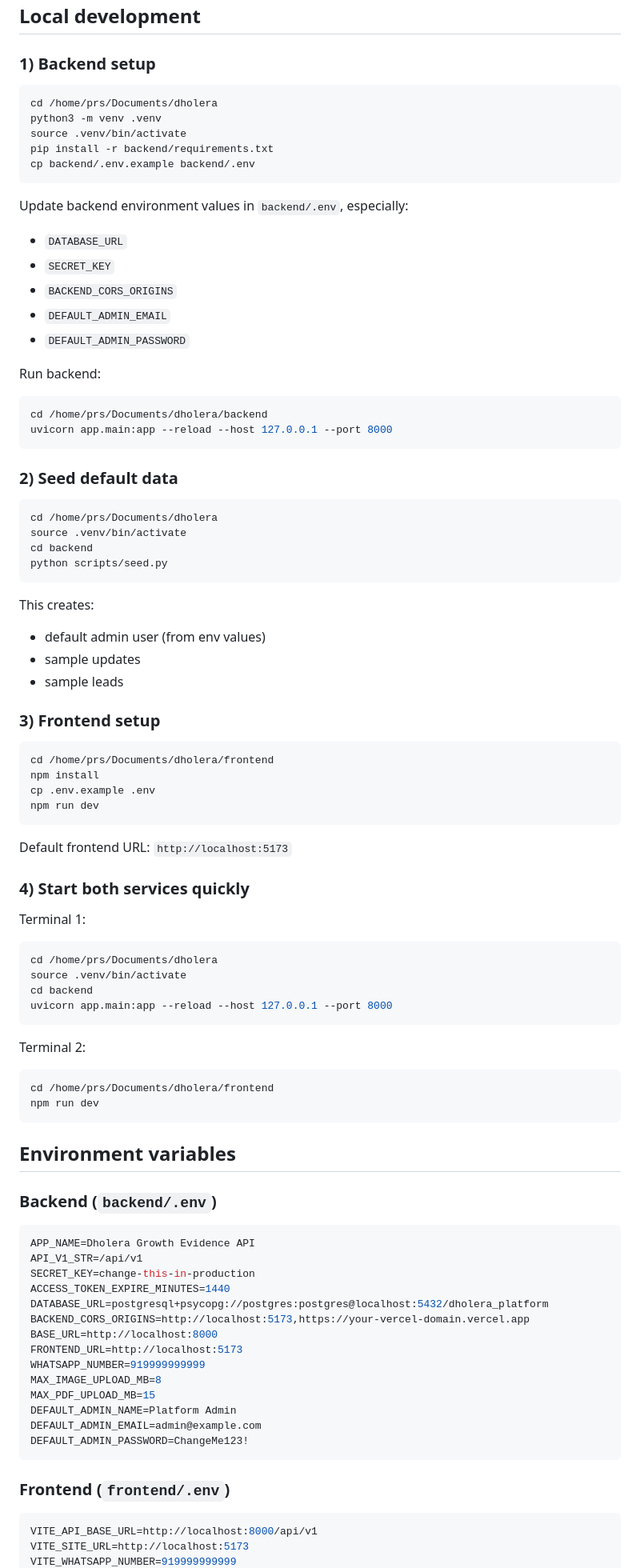
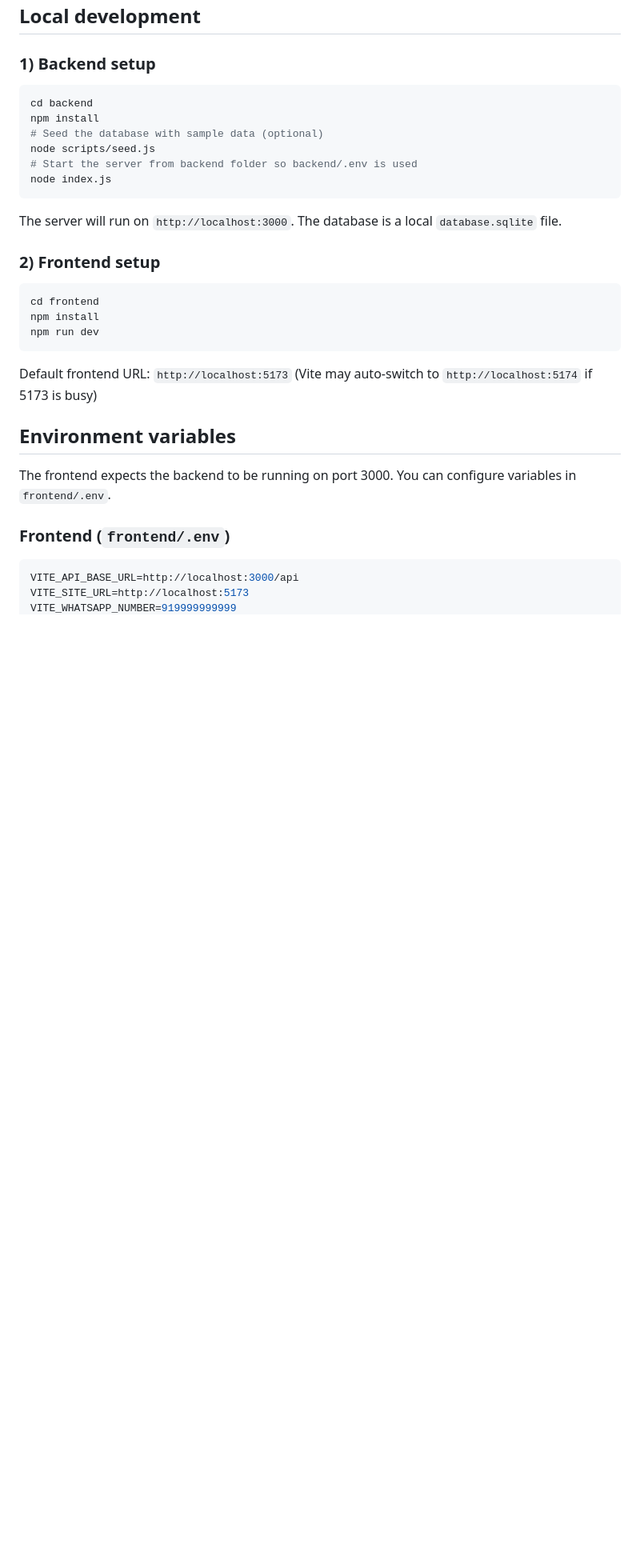
Before and after one commit to Payunch/Dholera, a Markdown page: README.md, the part around one of its changes. Shown at 80% size. GitHub-like rendering; blank space fills up the shorter version.

````diff
--- a/README.md
+++ b/README.md
@@ -134,96 +134,33 @@ Static assets:
 ### 1) Backend setup
 
 ```bash
-cd /home/prs/Documents/dholera
-python3 -m venv .venv
-source .venv/bin/activate
-pip install -r backend/requirements.txt
-cp backend/.env.example backend/.env
+cd backend
+npm install
+# Seed the database with sample data (optional)
+node scripts/seed.js
+# Start the server from backend folder so backend/.env is used
+node index.js
 ```
 
-Update backend environment values in `backend/.env`, especially:
+The server will run on `http://localhost:3000`. The database is a local `database.sqlite` file.
 
-- `DATABASE_URL`
-- `SECRET_KEY`
-- `BACKEND_CORS_ORIGINS`
-- `DEFAULT_ADMIN_EMAIL`
-- `DEFAULT_ADMIN_PASSWORD`
-
-Run backend:
+### 2) Frontend setup
 
 ```bash
-cd /home/prs/Documents/dholera/backend
-uvicorn app.main:app --reload --host 127.0.0.1 --port 8000
-```
-
-### 2) Seed default data
-
-```bash
-cd /home/prs/Documents/dholera
-source .venv/bin/activate
-cd backend
-python scripts/seed.py
-```
-
-This creates:
-
-- default admin user (from env values)
-- sample updates
-- sample leads
-
-### 3) Frontend setup
-
-```bash
-cd /home/prs/Documents/dholera/frontend
+cd frontend
 npm install
-cp .env.example .env
 npm run dev
 ```
 
-Default frontend URL: `http://localhost:5173`
-
-### 4) Start both services quickly
-
-Terminal 1:
-
-```bash
-cd /home/prs/Documents/dholera
-source .venv/bin/activate
-cd backend
-uvicorn app.main:app --reload --host 127.0.0.1 --port 8000
-```
-
-Terminal 2:
-
-```bash
-cd /home/prs/Documents/dholera/frontend
-npm run dev
-```
+Default frontend URL: `http://localhost:5173` (Vite may auto-switch to `http://localhost:5174` if 5173 is busy)
 
 ## Environment variables
 
-### Backend (`backend/.env`)
-
-```env
-APP_NAME=Dholera Growth Evidence API
-API_V1_STR=/api/v1
-SECRET_KEY=change-this-in-production
-ACCESS_TOKEN_EXPIRE_MINUTES=1440
-DATABASE_URL=postgresql+psycopg://postgres:postgres@localhost:5432/dholera_platform
-BACKEND_CORS_ORIGINS=http://localhost:5173,https://your-vercel-domain.vercel.app
-BASE_URL=http://localhost:8000
-FRONTEND_URL=http://localhost:5173
-WHATSAPP_NUMBER=919999999999
-MAX_IMAGE_UPLOAD_MB=8
-MAX_PDF_UPLOAD_MB=15
-DEFAULT_ADMIN_NAME=Platform Admin
-DEFAULT_ADMIN_EMAIL=admin@example.com
-DEFAULT_ADMIN_PASSWORD=ChangeMe123!
-```
+The frontend expects the backend to be running on port 3000. You can configure variables in `frontend/.env`.
 
 ### Frontend (`frontend/.env`)
 
 ```env
-VITE_API_BASE_URL=http://localhost:8000/api/v1
+VITE_API_BASE_URL=http://localhost:3000/api
 VITE_SITE_URL=http://localhost:5173
 VITE_WHATSAPP_NUMBER=919999999999
````
Also changed, not shown: other parts of README.md (+121 -2 lines).
